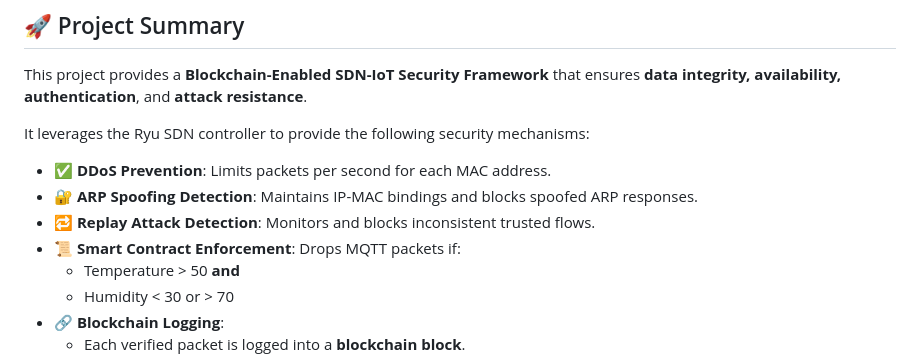
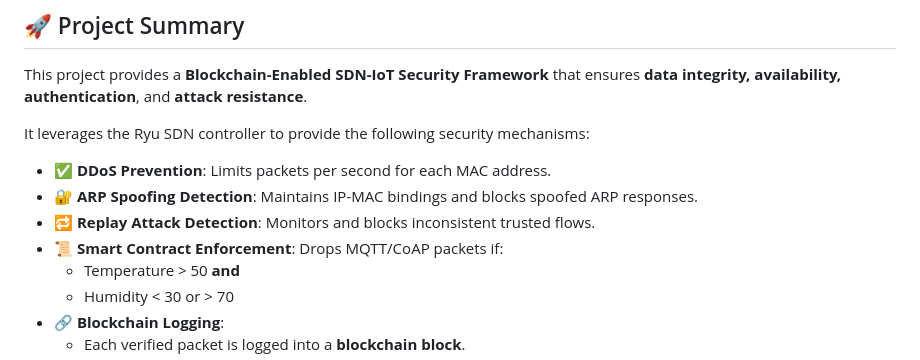
Before and after one commit to neder111/A-Blockchain-Based-SDN-for-Securing-IoT-Communication-and-Mitigating-Network-Attacks, a Markdown page: README.md, the part around the change. Drawn GitHub-style.

```diff
--- a/README.md
+++ b/README.md
@@ -9,7 +9,7 @@ It leverages the Ryu SDN controller to provide the following security mechanisms
 - ✅ **DDoS Prevention**: Limits packets per second for each MAC address.
 - 🔐 **ARP Spoofing Detection**: Maintains IP-MAC bindings and blocks spoofed ARP responses.
 - 🔁 **Replay Attack Detection**: Monitors and blocks inconsistent trusted flows.
-- 📜 **Smart Contract Enforcement**: Drops MQTT packets if:
+- 📜 **Smart Contract Enforcement**: Drops MQTT/CoAP packets if:
   - Temperature > 50 **and**
   - Humidity < 30 or > 70
 - 🔗 **Blockchain Logging**:
```
